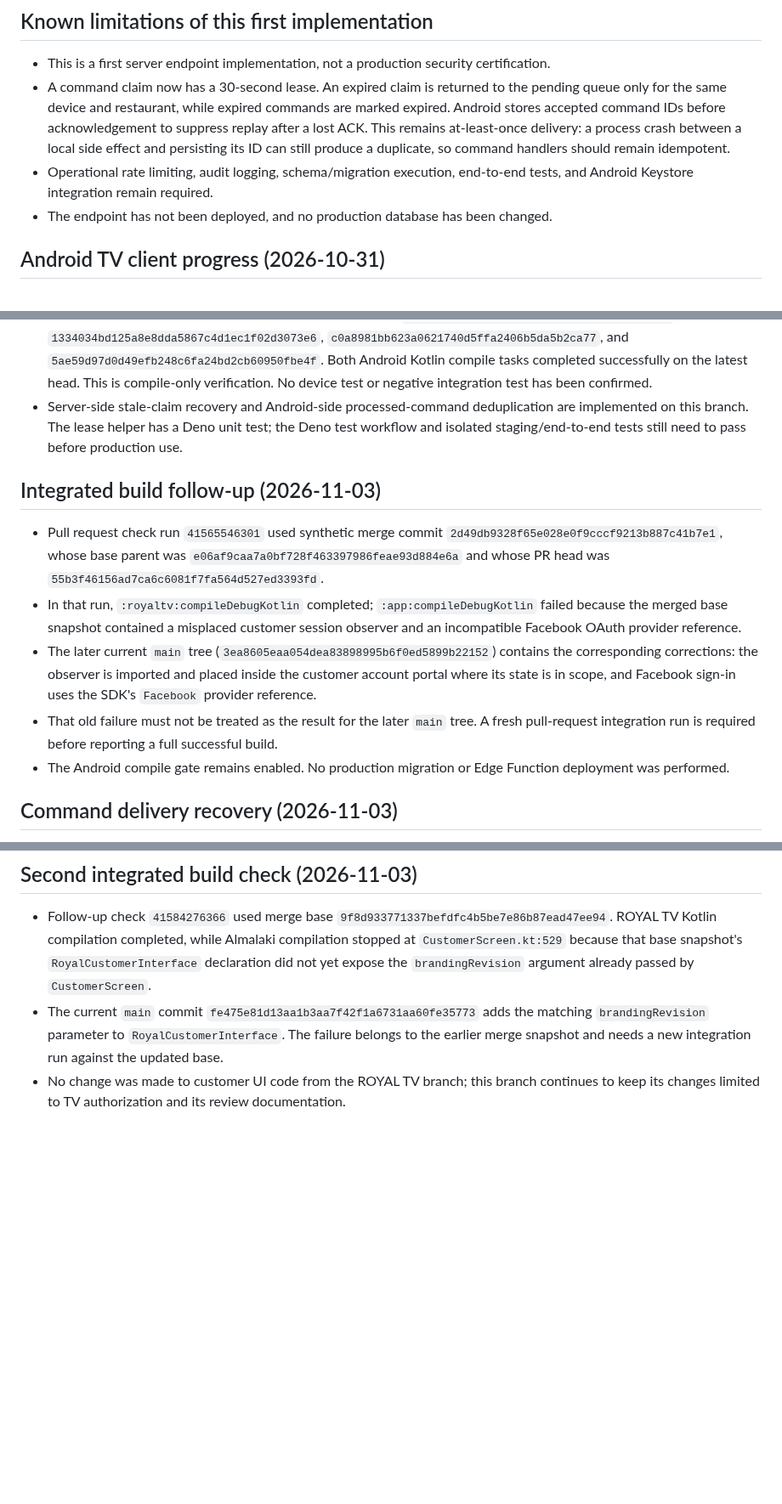
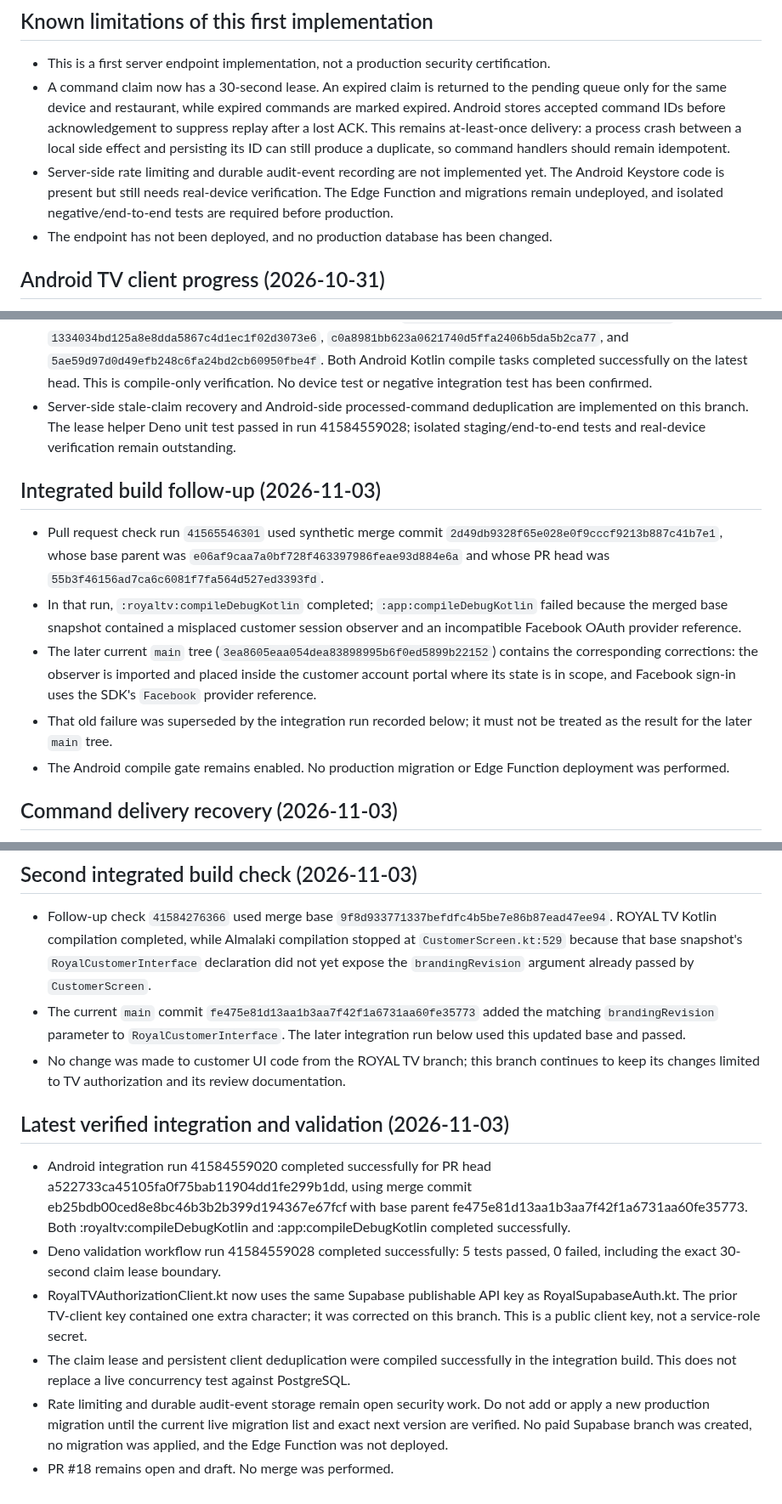
Before and after one commit to Ramistar900/almalaki, a Markdown page: docs/ROYAL_TV_AUTHORIZATION_TEST_GATE.md, 3 parts joined by grey strips. Shown at 85% size. Rendered like a GitHub page; blank space fills up the shorter version.

Commit message:
Record successful integrated checks and remaining production gates

```diff
--- a/docs/ROYAL_TV_AUTHORIZATION_TEST_GATE.md
+++ b/docs/ROYAL_TV_AUTHORIZATION_TEST_GATE.md
@@ -41,7 +41,7 @@ Actions:
 
 - This is a first server endpoint implementation, not a production security certification.
 - A command claim now has a 30-second lease. An expired claim is returned to the pending queue only for the same device and restaurant, while expired commands are marked expired. Android stores accepted command IDs before acknowledgement to suppress replay after a lost ACK. This remains at-least-once delivery: a process crash between a local side effect and persisting its ID can still produce a duplicate, so command handlers should remain idempotent.
-- Operational rate limiting, audit logging, schema/migration execution, end-to-end tests, and Android Keystore integration remain required.
+- Server-side rate limiting and durable audit-event recording are not implemented yet. The Android Keystore code is present but still needs real-device verification. The Edge Function and migrations remain undeployed, and isolated negative/end-to-end tests are required before production.
 - The endpoint has not been deployed, and no production database has been changed.
 
 ## Android TV client progress (2026-10-31)
@@ -59,14 +59,14 @@ Still incomplete:
 - The migration and Edge Function are not deployed; the TV pairing request cannot work against production yet.
 - The legacy Realtime path remains for unpaired installations only, pending owner-side migration and end-to-end verification.
 - Android compile CI succeeded on 2026-11-01 for commits `112ffdedd0e0a6dac6d5229c54e4a8439c811673`, `1334034bd125a8e8dda5867c4d1ec1f02d3073e6`, `c0a8981bb623a0621740d5ffa2406b5da5b2ca77`, and `5ae59d97d0d49efb248c6fa24bd2cb60950fbe4f`. Both Android Kotlin compile tasks completed successfully on the latest head. This is compile-only verification. No device test or negative integration test has been confirmed.
-- Server-side stale-claim recovery and Android-side processed-command deduplication are implemented on this branch. The lease helper has a Deno unit test; the Deno test workflow and isolated staging/end-to-end tests still need to pass before production use.
+- Server-side stale-claim recovery and Android-side processed-command deduplication are implemented on this branch. The lease helper Deno unit test passed in run 41584559028; isolated staging/end-to-end tests and real-device verification remain outstanding.
 
 ## Integrated build follow-up (2026-11-03)
 
 - Pull request check run `41565546301` used synthetic merge commit `2d49db9328f65e028e0f9cccf9213b887c41b7e1`, whose base parent was `e06af9caa7a0bf728f463397986feae93d884e6a` and whose PR head was `55b3f46156ad7ca6c6081f7fa564d527ed3393fd`.
 - In that run, `:royaltv:compileDebugKotlin` completed; `:app:compileDebugKotlin` failed because the merged base snapshot contained a misplaced customer session observer and an incompatible Facebook OAuth provider reference.
 - The later current `main` tree (`3ea8605eaa054dea83898995b6f0ed5899b22152`) contains the corresponding corrections: the observer is imported and placed inside the customer account portal where its state is in scope, and Facebook sign-in uses the SDK's `Facebook` provider reference.
-- That old failure must not be treated as the result for the later `main` tree. A fresh pull-request integration run is required before reporting a full successful build.
+- That old failure was superseded by the integration run recorded below; it must not be treated as the result for the later `main` tree.
 - The Android compile gate remains enabled. No production migration or Edge Function deployment was performed.
 
 
@@ -83,5 +83,14 @@ Still incomplete:
 ## Second integrated build check (2026-11-03)
 
 - Follow-up check `41584276366` used merge base `9f8d933771337befdfc4b5be7e86b87ead47ee94`. ROYAL TV Kotlin compilation completed, while Almalaki compilation stopped at `CustomerScreen.kt:529` because that base snapshot's `RoyalCustomerInterface` declaration did not yet expose the `brandingRevision` argument already passed by `CustomerScreen`.
-- The current `main` commit `fe475e81d13aa1b3aa7f42f1a6731aa60fe35773` adds the matching `brandingRevision` parameter to `RoyalCustomerInterface`. The failure belongs to the earlier merge snapshot and needs a new integration run against the updated base.
+- The current `main` commit `fe475e81d13aa1b3aa7f42f1a6731aa60fe35773` added the matching `brandingRevision` parameter to `RoyalCustomerInterface`. The later integration run below used this updated base and passed.
 - No change was made to customer UI code from the ROYAL TV branch; this branch continues to keep its changes limited to TV authorization and its review documentation.
+
+## Latest verified integration and validation (2026-11-03)
+
+- Android integration run 41584559020 completed successfully for PR head a522733ca45105fa0f75bab11904dd1fe299b1dd, using merge commit eb25bdb00ced8e8bc46b3b2b399d194367e67fcf with base parent fe475e81d13aa1b3aa7f42f1a6731aa60fe35773. Both :royaltv:compileDebugKotlin and :app:compileDebugKotlin completed successfully.
+- Deno validation workflow run 41584559028 completed successfully: 5 tests passed, 0 failed, including the exact 30-second claim lease boundary.
+- RoyalTVAuthorizationClient.kt now uses the same Supabase publishable API key as RoyalSupabaseAuth.kt. The prior TV-client key contained one extra character; it was corrected on this branch. This is a public client key, not a service-role secret.
+- The claim lease and persistent client deduplication were compiled successfully in the integration build. This does not replace a live concurrency test against PostgreSQL.
+- Rate limiting and durable audit-event storage remain open security work. Do not add or apply a new production migration until the current live migration list and exact next version are verified. No paid Supabase branch was created, no migration was applied, and the Edge Function was not deployed.
+- PR #18 remains open and draft. No merge was performed.
```
